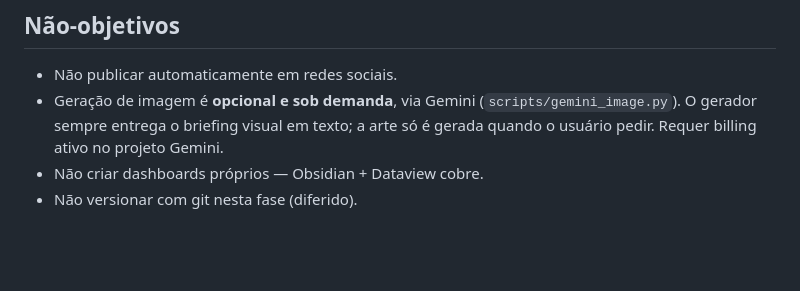
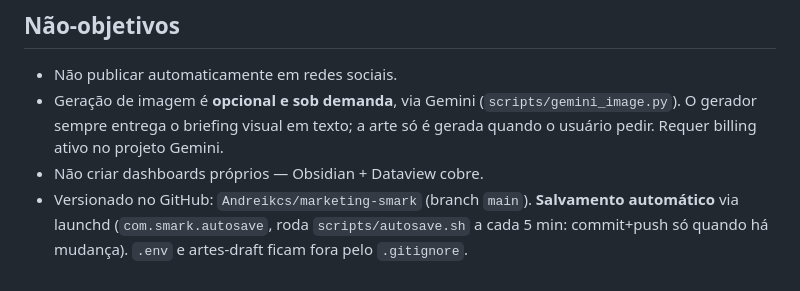
Before and after one commit to Andreikcs/marketing-smark, a Markdown page: CLAUDE.md, the part around the change. GitHub-like rendering; blank space fills up the shorter version.

Commit message:
auto-save 2026-07-04 16:55:40

```diff
--- a/CLAUDE.md
+++ b/CLAUDE.md
@@ -71,4 +71,4 @@ Se o usuário pedir conteúdo sem usar slash command (ex: "cria um post sobre X"
 - Não publicar automaticamente em redes sociais.
 - Geração de imagem é **opcional e sob demanda**, via Gemini (`scripts/gemini_image.py`). O gerador sempre entrega o briefing visual em texto; a arte só é gerada quando o usuário pedir. Requer billing ativo no projeto Gemini.
 - Não criar dashboards próprios — Obsidian + Dataview cobre.
-- Não versionar com git nesta fase (diferido).
+- Versionado no GitHub: `Andreikcs/marketing-smark` (branch `main`). **Salvamento automático** via launchd (`com.smark.autosave`, roda `scripts/autosave.sh` a cada 5 min: commit+push só quando há mudança). `.env` e artes-draft ficam fora pelo `.gitignore`.
```
